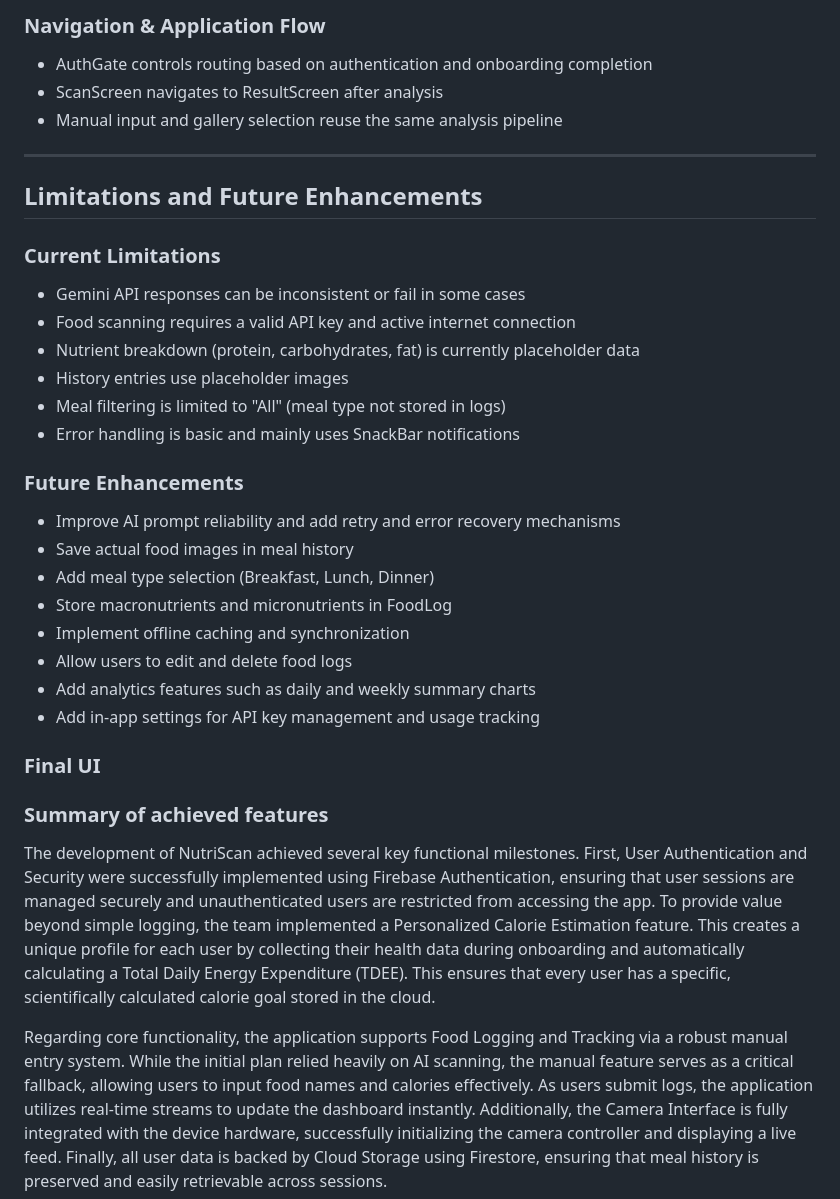
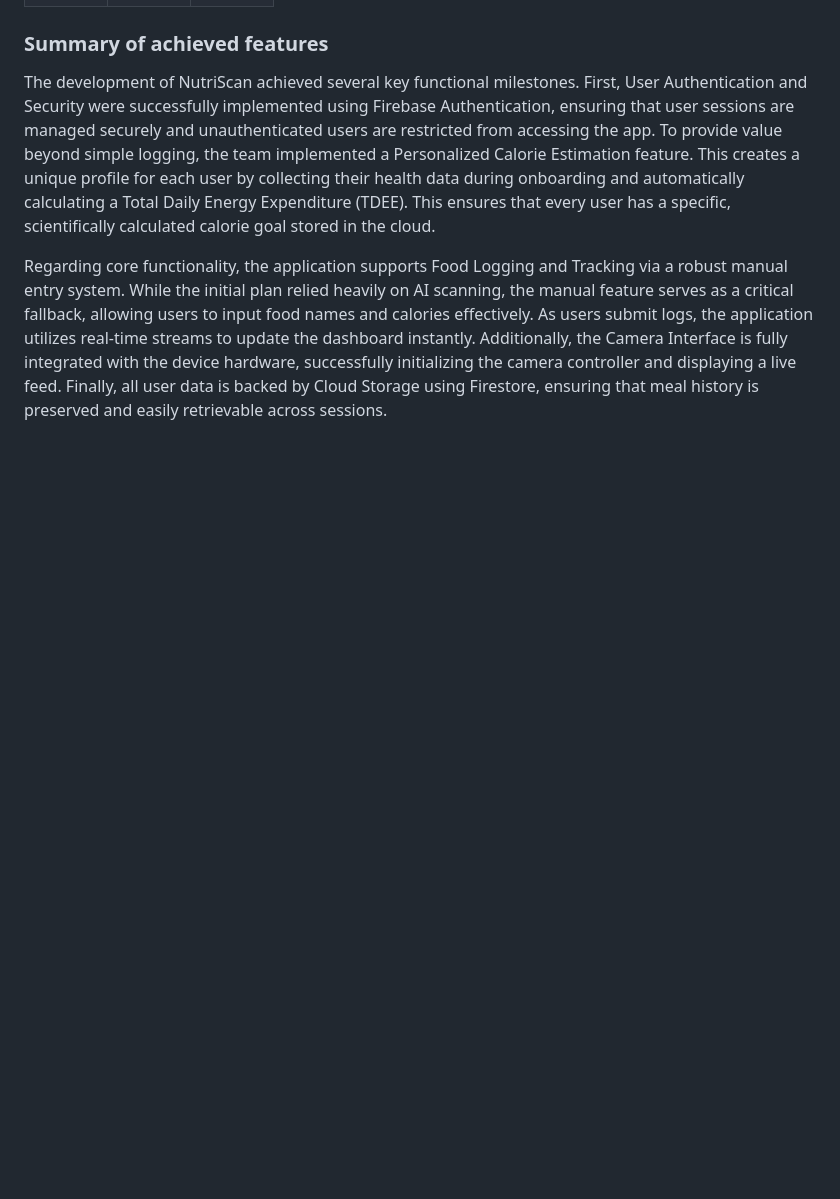
Before and after one commit to peyyan/Mobile-App-Development-Project, a Markdown page: README.md, the part around one of its changes. Rendered like a GitHub page; blank space fills up the shorter version.

```diff
--- a/README.md
+++ b/README.md
@@ -158,31 +113,3 @@ Relationship
-### Navigation & Application Flow
-- AuthGate controls routing based on authentication and onboarding completion
-- ScanScreen navigates to ResultScreen after analysis
-- Manual input and gallery selection reuse the same analysis pipeline
-
----
-
-## Limitations and Future Enhancements
-
-### Current Limitations
-- Gemini API responses can be inconsistent or fail in some cases
-- Food scanning requires a valid API key and active internet connection
-- Nutrient breakdown (protein, carbohydrates, fat) is currently placeholder data
-- History entries use placeholder images
-- Meal filtering is limited to "All" (meal type not stored in logs)
-- Error handling is basic and mainly uses SnackBar notifications
-
-### Future Enhancements
-- Improve AI prompt reliability and add retry and error recovery mechanisms
-- Save actual food images in meal history
-- Add meal type selection (Breakfast, Lunch, Dinner)
-- Store macronutrients and micronutrients in FoodLog
-- Implement offline caching and synchronization
-- Allow users to edit and delete food logs
-- Add analytics features such as daily and weekly summary charts
-- Add in-app settings for API key management and usage tracking
-
-### Final UI
 ### Summary of achieved features
 The development of NutriScan achieved several key functional milestones. First, User Authentication and Security were successfully implemented using Firebase Authentication, ensuring that user sessions are managed securely and unauthenticated users are restricted from accessing the app. To provide value beyond simple logging, the team implemented a Personalized Calorie Estimation feature. This creates a unique profile for each user by collecting their health data during onboarding and automatically calculating a Total Daily Energy Expenditure (TDEE). This ensures that every user has a specific, scientifically calculated calorie goal stored in the cloud.
 
```
Also changed, not shown: other parts of README.md (+12 -57 lines).
